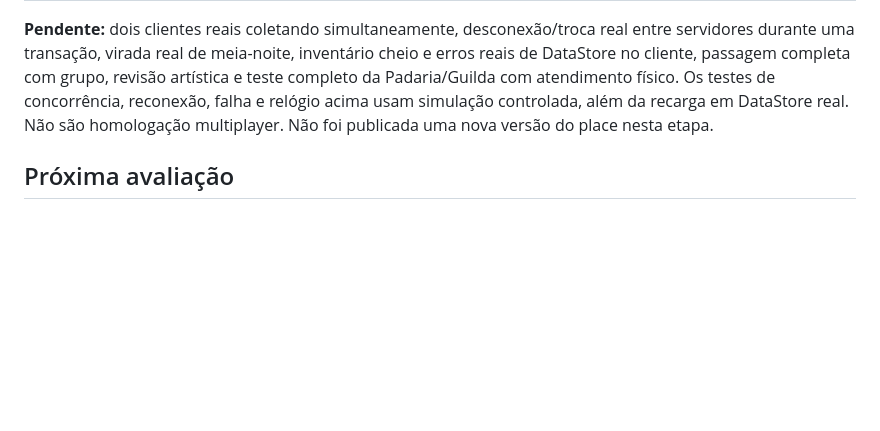
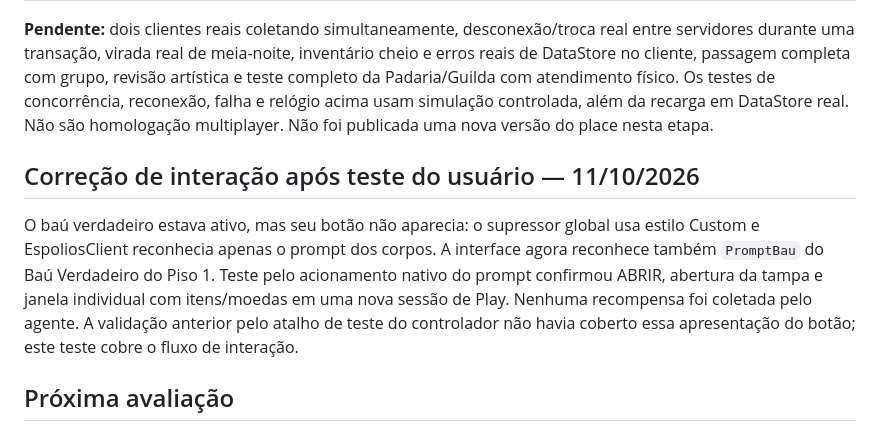
Before and after one commit to creativethb/Batalhas-Poderosas, a Markdown page: gdd/02-gameplay/GAME-013.md, the part around the change. Drawn GitHub-style; blank space fills up the shorter version.

Commit message:
docs(gameplay): registrar correcao da interacao do bau verdadeiro

```diff
--- a/gdd/02-gameplay/GAME-013.md
+++ b/gdd/02-gameplay/GAME-013.md
@@ -135,6 +135,10 @@ Total: 16 scripts/módulos. Originais preservados em `ServerStorage.RECOMPENSAS_
 
 **Pendente:** dois clientes reais coletando simultaneamente, desconexão/troca real entre servidores durante uma transação, virada real de meia-noite, inventário cheio e erros reais de DataStore no cliente, passagem completa com grupo, revisão artística e teste completo da Padaria/Guilda com atendimento físico. Os testes de concorrência, reconexão, falha e relógio acima usam simulação controlada, além da recarga em DataStore real. Não são homologação multiplayer. Não foi publicada uma nova versão do place nesta etapa.
 
+## Correção de interação após teste do usuário — 11/10/2026
+
+O baú verdadeiro estava ativo, mas seu botão não aparecia: o supressor global usa estilo Custom e EspoliosClient reconhecia apenas o prompt dos corpos. A interface agora reconhece também `PromptBau` do Baú Verdadeiro do Piso 1. Teste pelo acionamento nativo do prompt confirmou ABRIR, abertura da tampa e janela individual com itens/moedas em uma nova sessão de Play. Nenhuma recompensa foi coletada pelo agente. A validação anterior pelo atalho de teste do controlador não havia coberto essa apresentação do botão; este teste cobre o fluxo de interação.
+
 ## Próxima avaliação
 
 Testar com John e outros jogadores, especialmente direitos individuais, coleta parcial, três rendimentos, quarta interação vazia e progressão pela chave. Refinar somente depois os valores provisórios, arte e funções futuras autorizadas; não antecipar missões, venda dos novos itens ou equipamentos funcionais.
```
